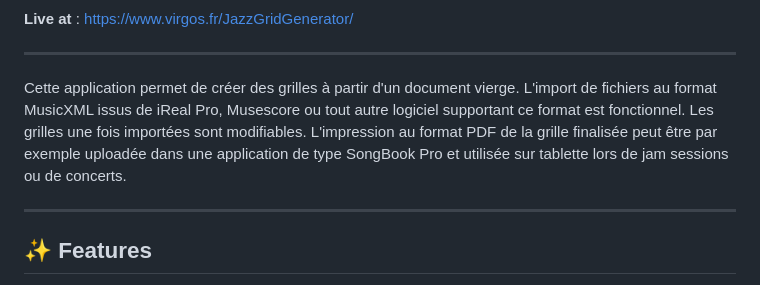
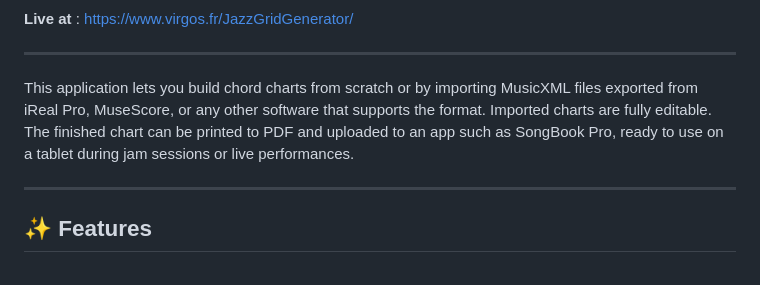
Before and after one commit to virgosfredianilorenzo-cyber/Jazz_grid_generator, a Markdown page: README.en.md, the part around the change. Rendered like a GitHub page.

```diff
--- a/README.en.md
+++ b/README.en.md
@@ -12,7 +12,7 @@
 
 ---
 
-Cette application permet de créer des grilles à partir d'un document vierge. L'import de fichiers au format MusicXML issus de iReal Pro, Musescore ou tout autre logiciel supportant ce format est fonctionnel. Les grilles une fois importées sont modifiables. L'impression au format PDF de la grille finalisée peut être par exemple uploadée dans une application de type SongBook Pro et utilisée sur tablette lors de jam sessions ou de concerts.
+This application lets you build chord charts from scratch or by importing MusicXML files exported from iReal Pro, MuseScore, or any other software that supports the format. Imported charts are fully editable. The finished chart can be printed to PDF and uploaded to an app such as SongBook Pro, ready to use on a tablet during jam sessions or live performances.
 
 ---
 
```
